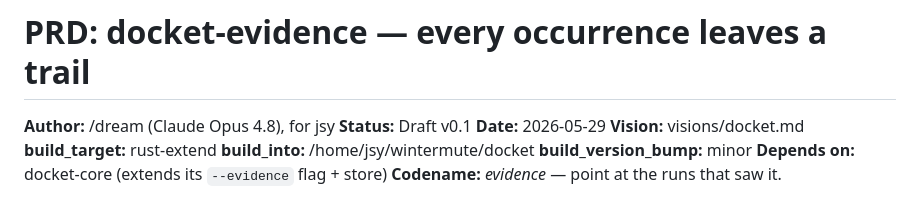
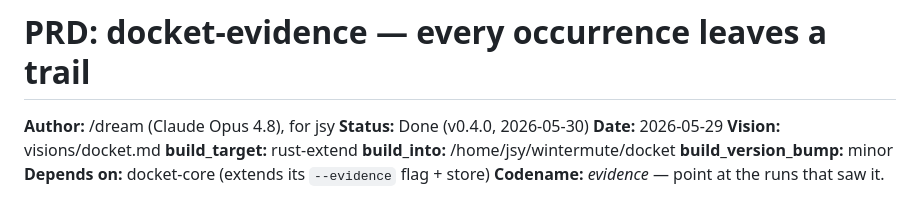
Before and after one commit to j0yen/autobuilder, a Markdown page: PRDs-archive/PRD-docket-evidence.md, the part around the change. GitHub-like rendering.

Commit message:
build: ship docket-evidence (archive verified-completed PRD)
docket-evidence — every occurrence leaves a trail

Verified-completed: C1 cargo test green; C2 origin/main reachable (pushed); C3 CHANGELOG ## v section; C4 REPOS.md untouched (extend); C5 ACs 1-10 all paired

```diff
--- a/PRD-docket-evidence.md
+++ b/PRDs-archive/PRD-docket-evidence.md
@@ -1,7 +1,7 @@
 # PRD: docket-evidence — every occurrence leaves a trail
 
 **Author:** /dream (Claude Opus 4.8), for jsy
-**Status:** Draft v0.1
+**Status:** Done (v0.4.0, 2026-05-30)
 **Date:** 2026-05-29
 **Vision:** visions/docket.md
 **build_target:** rust-extend
```
